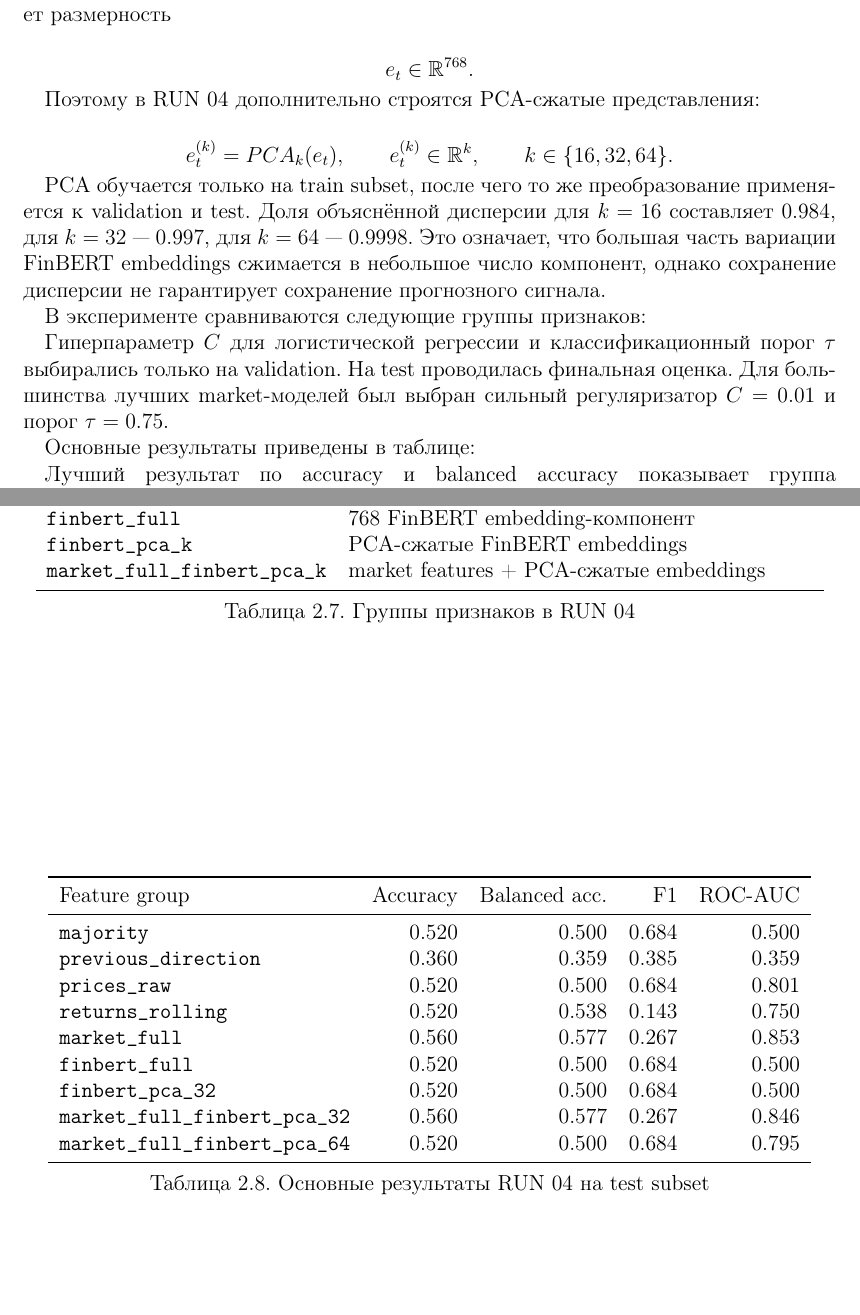
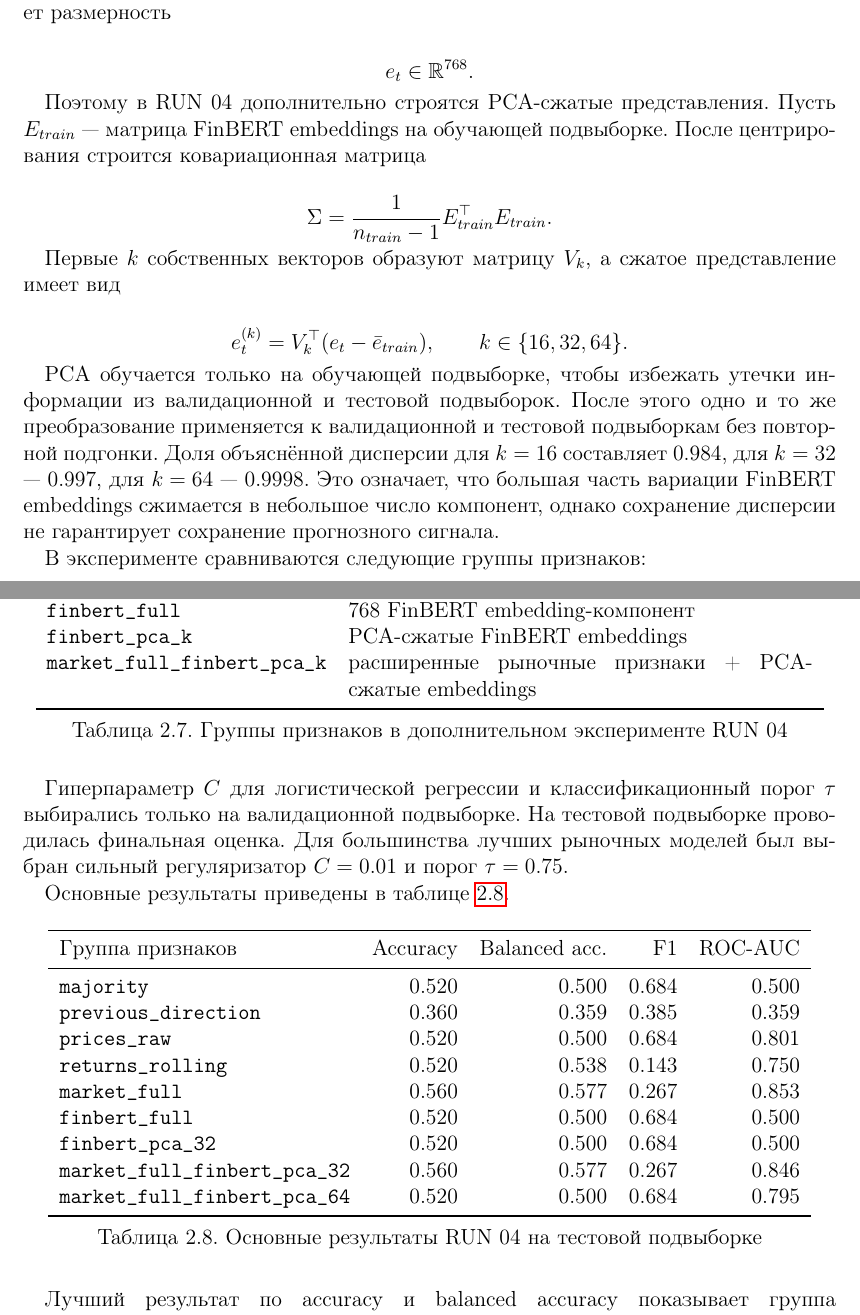
Before and after one commit to MaksimDugin/forecast-with-llm-features, a LaTeX document (coursework_latex/main_msu_template.tex, which reads coursework_latex/sections/02_8_run04_additional_experiment_template.tex): two parts of pages 26 and 27 of 42, joined at a grey line, cut so that both start at the same text, the shorter picture padded with empty space. Compiled offline with pdfLaTeX.

Commit message:
Revise RUN 04 section with formal PCA

```diff
--- a/coursework_latex/sections/02_8_run04_additional_experiment_template.tex
+++ b/coursework_latex/sections/02_8_run04_additional_experiment_template.tex
@@ -32,13 +33,21 @@ y_t = \mathbf{1}\{Close_{t+1} > Close_t\}.
 e_t \in \mathbb{R}^{768}.
 \]
 
-Поэтому в RUN 04 дополнительно строятся PCA-сжатые представления:
+Поэтому в RUN 04 дополнительно строятся PCA-сжатые представления. Пусть $E_{train}$ --- матрица FinBERT embeddings на обучающей подвыборке. После центрирования строится ковариационная матрица
 
 \[
-e_t^{(k)} = PCA_k(e_t), \qquad e_t^{(k)} \in \mathbb{R}^{k}, \qquad k \in \{16,32,64\}.
+\Sigma = \frac{1}{n_{train}-1}E_{train}^{\top}E_{train}.
 \]
 
-PCA обучается только на train subset, после чего то же преобразование применяется к validation и test. Доля объяснённой дисперсии для $k=16$ составляет 0.984, для $k=32$ --- 0.997, для $k=64$ --- 0.9998. Это означает, что большая часть вариации FinBERT embeddings сжимается в небольшое число компонент, однако сохранение дисперсии не гарантирует сохранение прогнозного сигнала.
+Первые $k$ собственных векторов образуют матрицу $V_k$, а сжатое представление имеет вид
+
+\[
+e_t^{(k)} = V_k^\top(e_t-\bar e_{train}),
+\qquad
+k \in \{16,32,64\}.
+\]
+
+PCA обучается только на обучающей подвыборке, чтобы избежать утечки информации из валидационной и тестовой подвыборок. После этого одно и то же преобразование применяется к валидационной и тестовой подвыборкам без повторной подгонки. Доля объяснённой дисперсии для $k=16$ составляет 0.984, для $k=32$ --- 0.997, для $k=64$ --- 0.9998. Это означает, что большая часть вариации FinBERT embeddings сжимается в небольшое число компонент, однако сохранение дисперсии не гарантирует сохранение прогнозного сигнала.
 
 В эксперименте сравниваются следующие группы признаков:
 
@@ -56,21 +65,22 @@ PCA обучается только на train subset, после чего то
 \texttt{market\_full} & 40 расширенных рыночных признаков \\
 \texttt{finbert\_full} & 768 FinBERT embedding-компонент \\
 \texttt{finbert\_pca\_k} & PCA-сжатые FinBERT embeddings \\
-\texttt{market\_full\_finbert\_pca\_k} & market features + PCA-сжатые embeddings \\
+\texttt{market\_full\_finbert\_pca\_k} & расширенные рыночные признаки + PCA-сжатые embeddings \\
 \bottomrule
 \end{tabular}
-\caption{Группы признаков в RUN 04}
+\caption{Группы признаков в дополнительном эксперименте RUN 04}
+\label{tab:run04_feature_groups}
 \end{table}
 
-Гиперпараметр $C$ для логистической регрессии и классификационный порог $\tau$ выбирались только на validation. На test проводилась финальная оценка. Для большинства лучших market-моделей был выбран сильный регуляризатор $C=0.01$ и порог $\tau=0.75$.
+Гиперпараметр $C$ для логистической регрессии и классификационный порог $\tau$ выбирались только на валидационной подвыборке. На тестовой подвыборке проводилась финальная оценка. Для большинства лучших рыночных моделей был выбран сильный регуляризатор $C=0.01$ и порог $\tau=0.75$.
 
-Основные результаты приведены в таблице:
+Основные результаты приведены в таблице~\ref{tab:run04_results}.
 
 \begin{table}[htbp]
 \centering
 \begin{tabular}{lrrrr}
 \toprule
-Feature group & Accuracy & Balanced acc. & F1 & ROC-AUC \\
+Группа признаков & Accuracy & Balanced acc. & F1 & ROC-AUC \\
 \midrule
 \texttt{majority} & 0.520 & 0.500 & 0.684 & 0.500 \\
 \texttt{previous\_direction} & 0.360 & 0.359 & 0.385 & 0.359 \\
@@ -83,7 +93,8 @@ Feature group & Accuracy & Balanced acc. & F1 & ROC-AUC \\
 \texttt{market\_full\_finbert\_pca\_64} & 0.520 & 0.500 & 0.684 & 0.795 \\
 \bottomrule
 \end{tabular}
-\caption{Основные результаты RUN 04 на test subset}
+\caption{Основные результаты RUN 04 на тестовой подвыборке}
+\label{tab:run04_results}
 \end{table}
 
 Лучший результат по accuracy и balanced accuracy показывает группа \texttt{market\_full}: accuracy равна 0.560, balanced accuracy равна 0.577, ROC-AUC равен 0.853. Это означает, что расширенные рыночные признаки, включающие rolling-динамику и признаки объёма, дают более сильный baseline, чем исходная группа \texttt{prices\_raw}.
```
Also changed, not shown: coursework_latex/sections/02_8_run04_additional_experiment_template.tex (15 more changed lines).
